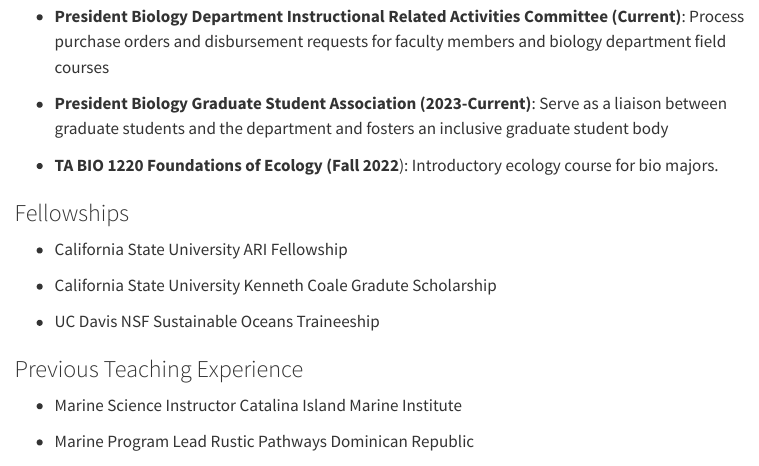
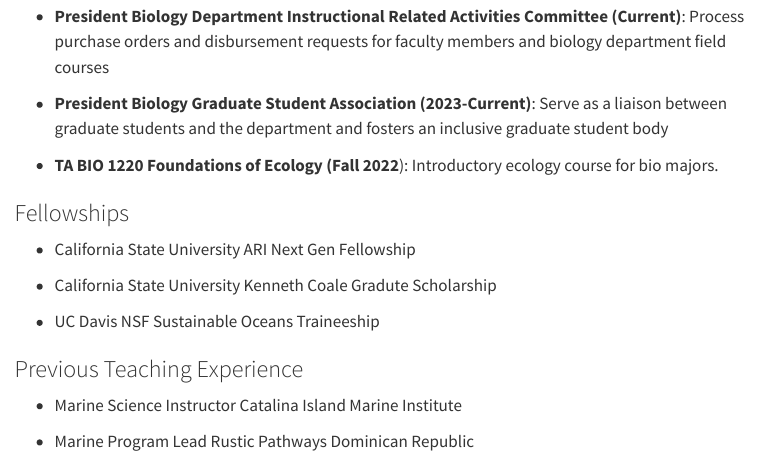
Before and after one commit to mmdillon38/mmdillon38.github.io, a Quarto document (outreach.qmd): the page in a window 1100 px wide, from 240 px down. Rendered offline with R 4.5, knitr and Pandoc in place of Quarto, with nearby package versions; menus at the side of the page are left out.

Commit message:
MMD edits

```diff
--- a/outreach.qmd
+++ b/outreach.qmd
@@ -16,7 +16,7 @@
 
 ### Fellowships
 
--   California State University ARI Fellowship
+-   California State University ARI Next Gen Fellowship
 
 -   California State University Kenneth Coale Gradute Scholarship
 
```
Also changed, not shown: 1 other file.
